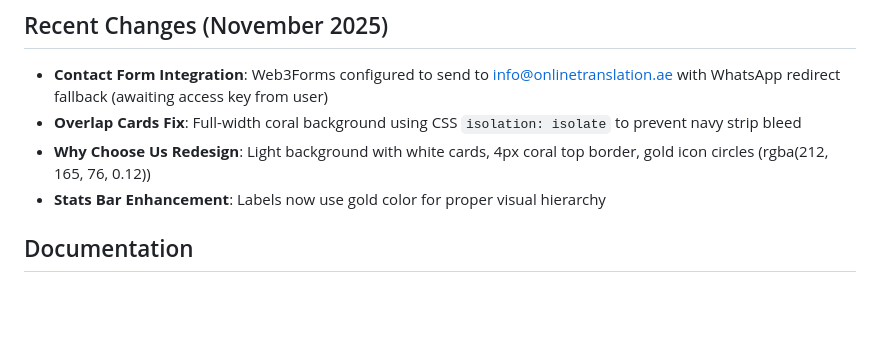
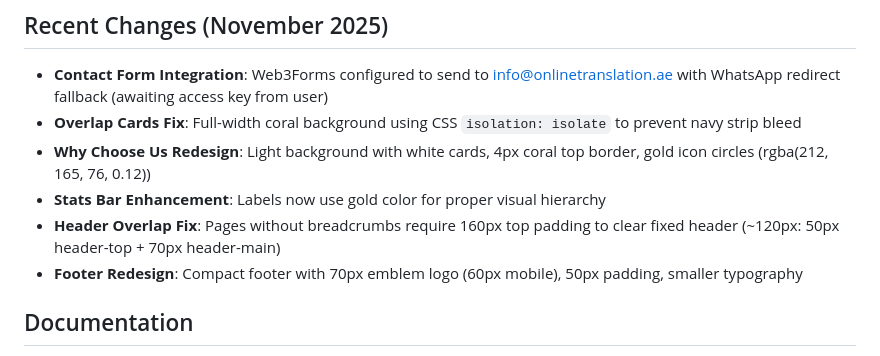
Before and after one commit to Zizoo24/OnlineTranslation-Hybrid, a Markdown page: replit.md, the part around the change. GitHub-like rendering; blank space fills up the shorter version.

Commit message:
Improve page display by adjusting header padding and footer design
Update documentation regarding header padding requirements and footer redesign.

Replit-Commit-Author: Agent
Replit-Commit-Session-Id: ee074879-c02a-44e6-a9cc-589ae9adc257
Replit-Commit-Checkpoint-Type: full_checkpoint
Replit-Commit-Event-Id: e285a8be-aa93-4e4a-a2a6-ec80507d488a
Replit-Commit-Screenshot-Url: https://storage.googleapis.com/screenshot-production-us-central1/58453633-e82a-4623-a3f1-50886034b08b/ee074879-c02a-44e6-a9cc-589ae9adc257/C6Jzyqh

```diff
--- a/replit.md
+++ b/replit.md
@@ -63,6 +63,8 @@ The project employs a hybrid static HTML architecture with a 4-Silo SEO structur
 - **Overlap Cards Fix**: Full-width coral background using CSS `isolation: isolate` to prevent navy strip bleed
 - **Why Choose Us Redesign**: Light background with white cards, 4px coral top border, gold icon circles (rgba(212, 165, 76, 0.12))
 - **Stats Bar Enhancement**: Labels now use gold color for proper visual hierarchy
+- **Header Overlap Fix**: Pages without breadcrumbs require 160px top padding to clear fixed header (~120px: 50px header-top + 70px header-main)
+- **Footer Redesign**: Compact footer with 70px emblem logo (60px mobile), 50px padding, smaller typography
 
 ## Documentation
 - **`docs/exodus-divi-modules.md`**: Reference document containing all Exodus Divi page templates, modules, and design patterns for building service/location/resource pages.
```
